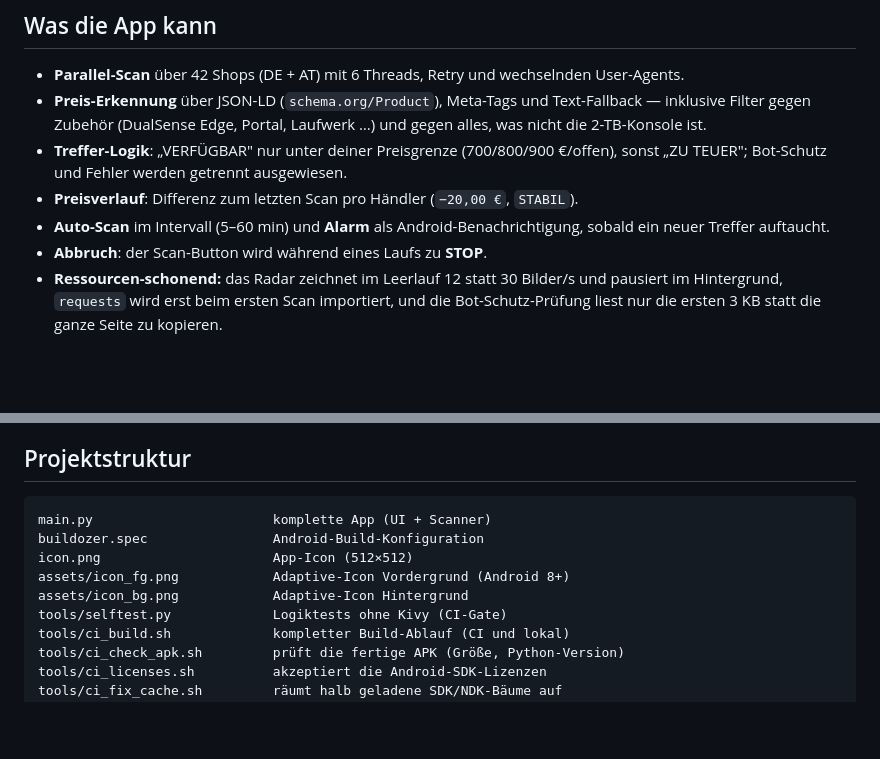
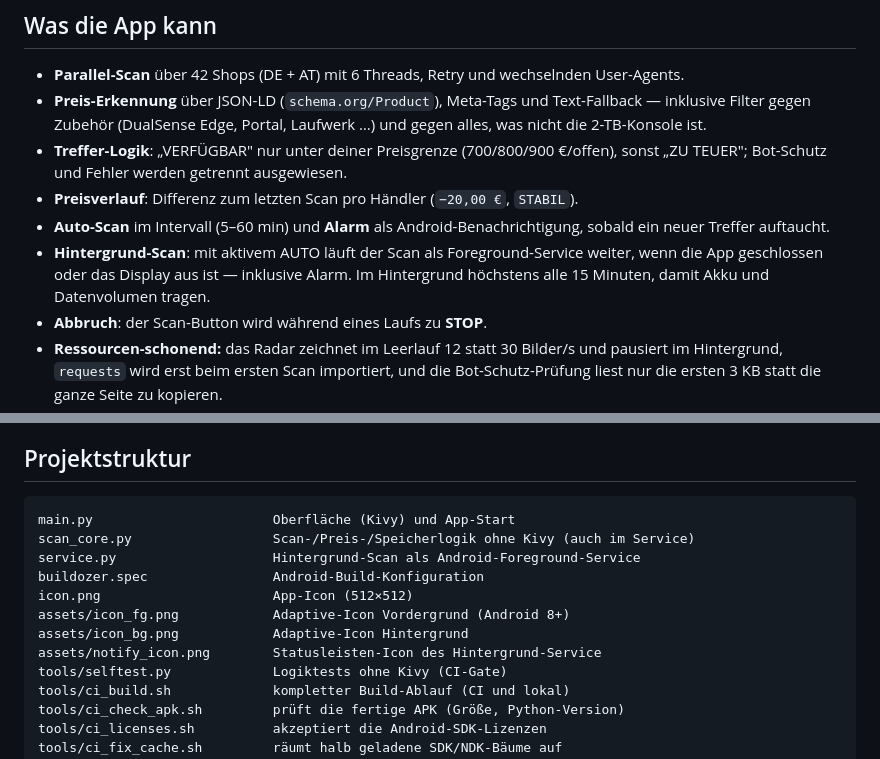
Before and after one commit to xsensenmannx/PS5PRoAgent, a Markdown page: README.md, 2 parts joined by grey strips. Rendered like a GitHub page; blank space fills up the shorter version.

````diff
--- a/README.md
+++ b/README.md
@@ -18,6 +18,9 @@ Preisänderung gegenüber dem letzten Scan — als Radar im PS1-BIOS-Look.
 * **Preisverlauf**: Differenz zum letzten Scan pro Händler (`−20,00 €`, `STABIL`).
 * **Auto-Scan** im Intervall (5–60 min) und **Alarm** als Android-Benachrichtigung,
   sobald ein neuer Treffer auftaucht.
+* **Hintergrund-Scan**: mit aktivem AUTO läuft der Scan als Foreground-Service
+  weiter, wenn die App geschlossen oder das Display aus ist — inklusive Alarm.
+  Im Hintergrund höchstens alle 15 Minuten, damit Akku und Datenvolumen tragen.
 * **Abbruch**: der Scan-Button wird während eines Laufs zu **STOP**.
 * **Ressourcen-schonend:** das Radar zeichnet im Leerlauf 12 statt 30 Bilder/s und
   pausiert im Hintergrund, `requests` wird erst beim ersten Scan importiert, und die
@@ -41,11 +44,14 @@ Play-Store-Release steht in **[BUILD_ANDROID.md](BUILD_ANDROID.md)**.
 ## Projektstruktur
 
 ```
-main.py                       komplette App (UI + Scanner)
+main.py                       Oberfläche (Kivy) und App-Start
+scan_core.py                  Scan-/Preis-/Speicherlogik ohne Kivy (auch im Service)
+service.py                    Hintergrund-Scan als Android-Foreground-Service
 buildozer.spec                Android-Build-Konfiguration
 icon.png                      App-Icon (512×512)
 assets/icon_fg.png            Adaptive-Icon Vordergrund (Android 8+)
 assets/icon_bg.png            Adaptive-Icon Hintergrund
+assets/notify_icon.png        Statusleisten-Icon des Hintergrund-Service
 tools/selftest.py             Logiktests ohne Kivy (CI-Gate)
 tools/ci_build.sh             kompletter Build-Ablauf (CI und lokal)
 tools/ci_check_apk.sh         prüft die fertige APK (Größe, Python-Version)
````
Also changed, not shown: BUILD_ANDROID.md (+1 -1 lines), assets/notify_icon.png (added), 7 other files.
